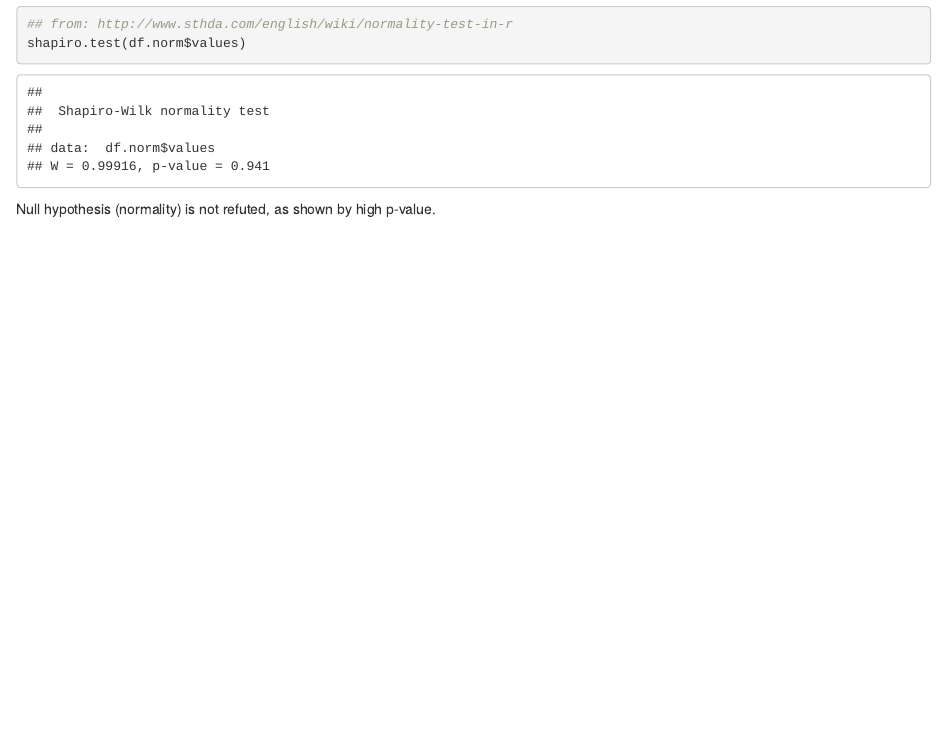
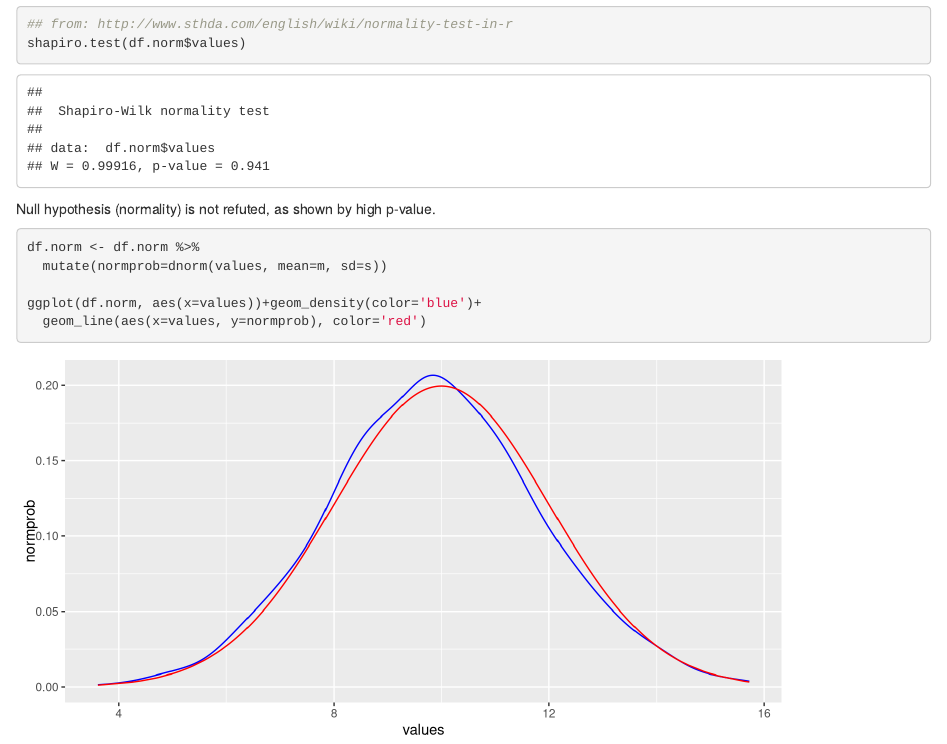
Before and after one commit to jyuill/proj-r-inferential-stats-coursera, an R Markdown document (distributions/Distributions.Rmd): the page in a window 1100 px wide, from 4620 px down. Rendered offline with R 4.5, knitr and Pandoc, with nearby package versions.

Commit message:
working with distributions incl layering perfectly normal density function vs density from sample for comparison

````diff
--- a/distributions/Distributions.Rmd
+++ b/distributions/Distributions.Rmd
@@ -176,3 +176,11 @@ shapiro.test(df.norm$values)
 ```
 
 Null hypothesis (normality) is not refuted, as shown by high p-value.
+
+```{r}
+df.norm <- df.norm %>%
+  mutate(normprob=dnorm(values, mean=m, sd=s))
+
+ggplot(df.norm, aes(x=values))+geom_density(color='blue')+
+  geom_line(aes(x=values, y=normprob), color='red')
+```
````
